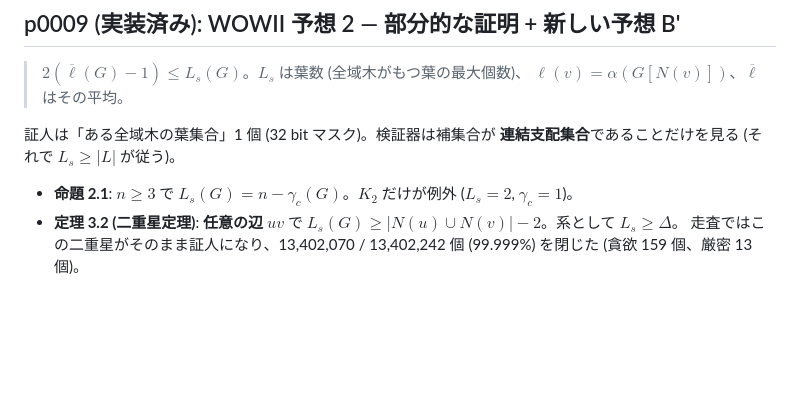
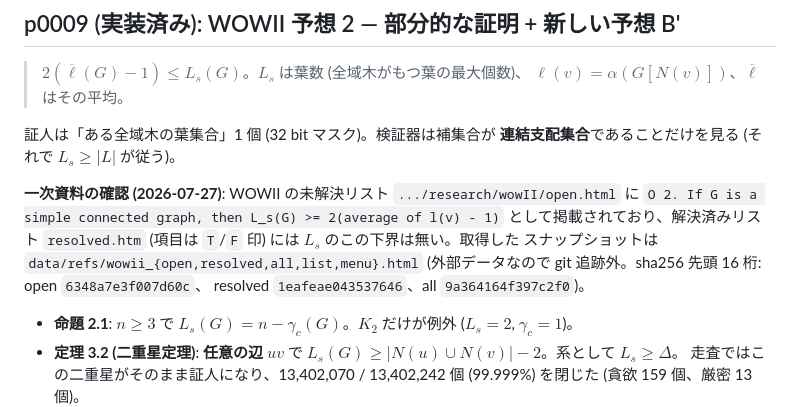
Before and after one commit to takumayellow/math-autoresearch, a Markdown page: docs/next-problems.md, the part around the change. Rendered like a GitHub page; blank space fills up the shorter version.

Commit message:
docs: WOWII 予想 2 の未解決状態を一次資料で確認した記録を残す
open.html に O 2. として掲載、resolved.htm には無いことを実際に取得して
確認した。スナップショットは data/refs/ (git 追跡外) に置き、sha256 の
先頭を記録して後から突き合わせられるようにする。

```diff
--- a/docs/next-problems.md
+++ b/docs/next-problems.md
@@ -147,6 +147,14 @@ $|X| \le 1 + \Delta \le 1 + |Y|$ から均衡性が従うが、この補題は
 証人は「ある全域木の葉集合」1 個 (32 bit マスク)。検証器は補集合が
 **連結支配集合**であることだけを見る (それで $L_s \ge |L|$ が従う)。
 
+**一次資料の確認 (2026-07-27)**: WOWII の未解決リスト
+`.../research/wowII/open.html` に `O 2. If G is a simple connected graph,
+then L_s(G) >= 2(average of l(v) - 1)` として掲載されており、解決済みリスト
+`resolved.htm` (項目は `T`/`F` 印) には $L_s$ のこの下界は無い。取得した
+スナップショットは `data/refs/wowii_{open,resolved,all,list,menu}.html`
+(外部データなので git 追跡外。sha256 先頭 16 桁: open `6348a7e3f007d60c`、
+resolved `1eafeae043537646`、all `9a364164f397c2f0`)。
+
 * **命題 2.1**: $n \ge 3$ で $L_s(G) = n - \gamma_c(G)$。$K_2$ だけが例外
   ($L_s = 2$, $\gamma_c = 1$)。
 * **定理 3.2 (二重星定理)**: **任意の辺** $uv$ で
```
